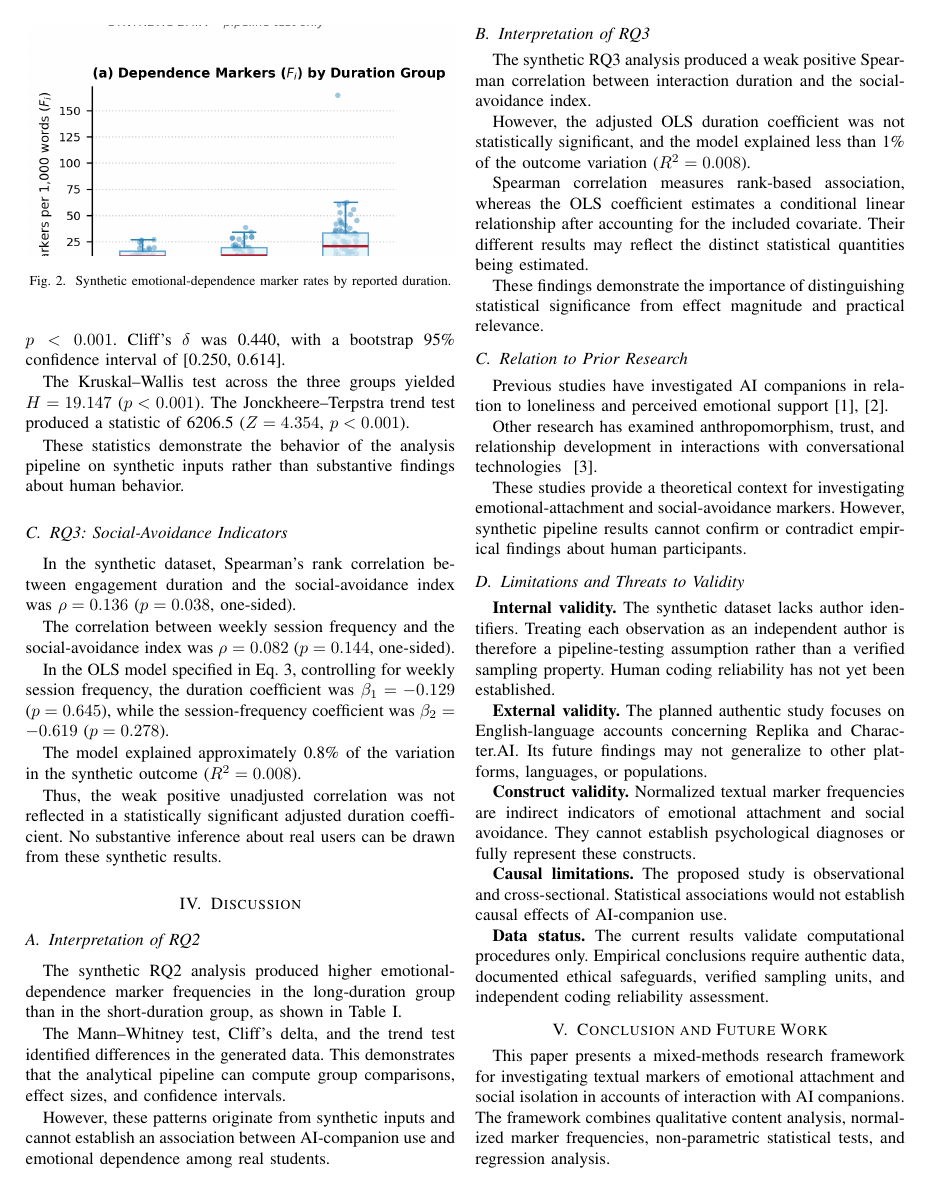
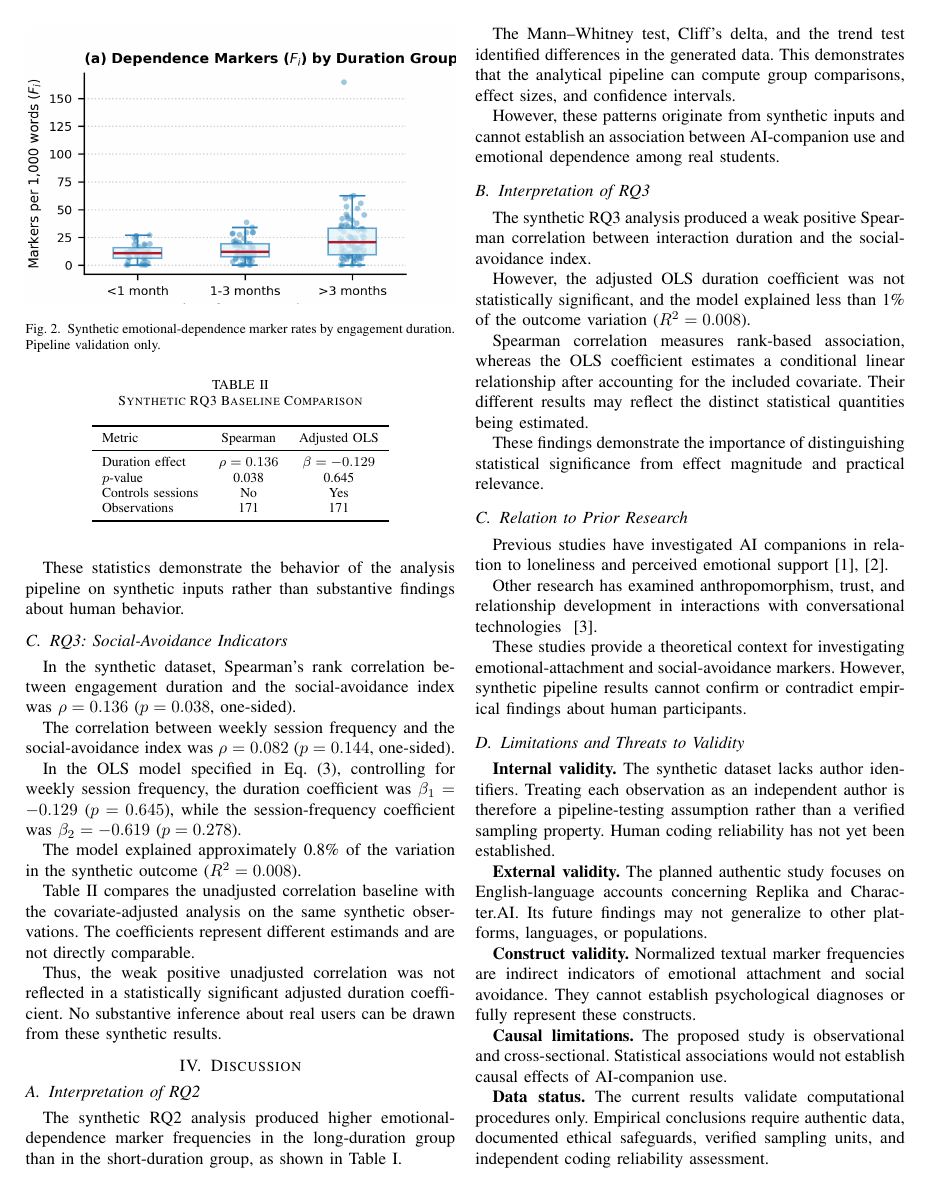
Before and after one commit to adiletbolat-stack/Enviroment, a LaTeX paper (reports/ieee/main.tex, which reads reports/ieee/sections/03_results.tex): page 3 of 4. Compiled offline with pdfLaTeX.

Commit message:
Finalize IEEE paper figures, methodology and baseline comparison

```diff
--- a/reports/ieee/sections/03_results.tex
+++ b/reports/ieee/sections/03_results.tex
@@ -37,12 +37,17 @@ long-duration group ($>3$ months).
 Figure~\ref{fig:rq2-boxplot} displays the synthetic
 author-level distributions behind this comparison.
 
+
 \begin{figure}[t]
-\centering
-\includegraphics[width=\columnwidth,trim=0 3.00in 0 0.17in,clip]{figures/study_results.png}
-\caption{Synthetic emotional-dependence marker rates by reported duration.}
-\label{fig:rq2-boxplot}
+  \centering
+  \includegraphics[width=\columnwidth]
+    {figures/rq2_boxplot.png}
+  \caption{Synthetic emotional-dependence marker
+  rates by engagement duration.
+  Pipeline validation only.}
+  \label{fig:rq2-boxplot}
 \end{figure}
+
 
 The one-sided Mann--Whitney $U$ test comparing the
 long-duration and short-duration groups yielded
@@ -81,6 +86,30 @@ The model explained approximately 0.8\% of the
 variation in the synthetic outcome
 ($R^2=0.008$).
 
+Table~\ref{tab:baseline-comparison} compares
+the unadjusted correlation baseline with the
+covariate-adjusted analysis on the same
+synthetic observations. The coefficients
+represent different estimands and are not
+directly comparable.
+
+\begin{table}[t]
+\centering
+\caption{Synthetic RQ3 Baseline Comparison}
+\label{tab:baseline-comparison}
+\begin{tabular}{lcc}
+\toprule
+Metric & Spearman & Adjusted OLS \\
+\midrule
+Duration effect & $\rho=0.136$ & $\beta=-0.129$ \\
+$p$-value & 0.038 & 0.645 \\
+Controls sessions & No & Yes \\
+Observations & 171 & 171 \\
+\bottomrule
+\end{tabular}
+\end{table}
+
+
 Thus, the weak positive unadjusted correlation
 was not reflected in a statistically significant
 adjusted duration coefficient.
```
Also changed, not shown: reports/ieee/sections/02_methodology.tex (+13 -11 lines), reports/ieee/figures/rq2_boxplot.png (added), reports/ieee/main.pdf, reports/ieee/sections/03_results.tex (2 more changed lines).
